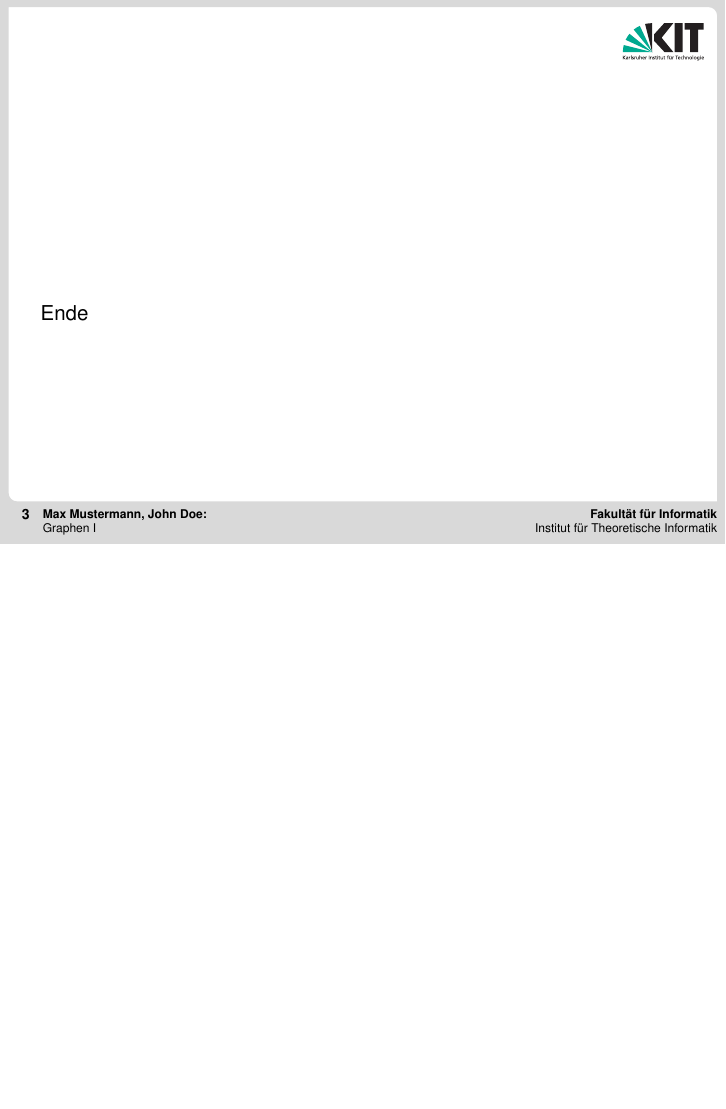
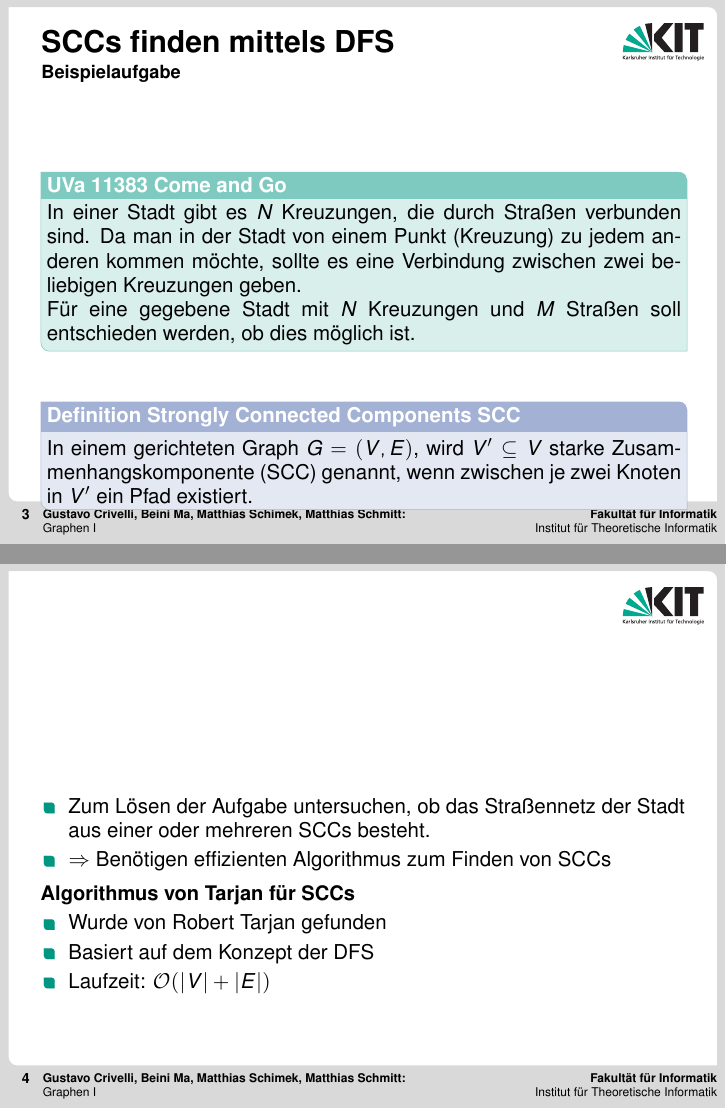
Before and after one commit to mschimek/ICPC_Graph1, LaTeX slides (main.tex, which reads parts/header.tex, parts/starkeZusammenhang.tex): page 3 of 3 before the commit and pages 4 and 6 of 8 after it, the two joined at a grey line, the shorter picture padded with empty space. Compiled offline with pdfLaTeX; a LaTeX package or settings file that is missing is left out.

Commit message:
SCC Algorithmus

```diff
--- a/parts/header.tex
+++ b/parts/header.tex
@@ -28,9 +28,9 @@
 
 
 \title{Graphen I}
-\subtitle{Max, Joe}
+\subtitle{Gustavo Crivelli, Beini Ma, Matthias Schimek, Matthias Schmitt}
 
-\author{Max Mustermann \and John Doe}
+\author{Gustavo Crivelli \and Beini Ma \and Matthias Schimek \and Matthias Schmitt}
 \institute{ICPC-Praktikum 2015 - Graphen I}
 \date{13.05.2015}
 \subject{Informatik}
--- a/parts/starkeZusammenhang.tex
+++ b/parts/starkeZusammenhang.tex
@@ -0,0 +1,32 @@
+\begin{frame}
+	\frametitle{SCCs finden mittels DFS}
+	\framesubtitle{Beispielaufgabe}
+	\begin{KITexampleblock}{UVa 11383 Come and Go}
+		In einer Stadt gibt es $N$  Kreuzungen, die durch Straßen verbunden sind.
+		Da man in der Stadt von einem Punkt (Kreuzung) zu jedem anderen kommen möchte, sollte es eine Verbindung zwischen zwei beliebigen Kreuzungen geben. \\
+		Für eine gegebene Stadt mit $N$ Kreuzungen und $M$ Straßen soll entschieden werden, ob dies möglich ist.
+
+	\end{KITexampleblock}
+	\pause
+	\bigskip
+
+	\begin{KITinfoblock}{Definition Strongly Connected Components SCC}
+		In einem gerichteten Graph $G = (V,E)$, wird $V' \subseteq V$ starke Zusammenhangskomponente (SCC) genannt, wenn zwischen je zwei Knoten in $V'$ ein Pfad existiert.
+	\end{KITinfoblock}
+
+
+\end{frame}
+
+\begin{frame}
+	\begin{itemize}
+		\item Zum Lösen der Aufgabe untersuchen, ob das Straßennetz der Stadt aus einer oder mehreren SCCs besteht.
+		\item $\Rightarrow$ Benötigen effizienten Algorithmus zum Finden von SCCs
+	\end{itemize}
+	\pause
+	\heading{Algorithmus von Tarjan für SCCs}
+	\begin{itemize}
+		\item Wurde von Robert Tarjan gefunden
+		\item Basiert auf dem Konzept der DFS
+		\item Laufzeit: $\mathcal{O}(|V| + |E|)$
+	\end{itemize}
+\end{frame}
```
Also changed, not shown: images/SCC.pdf (added), images/SCC_1.pdf (added), images/SCC_10.pdf (added), images/SCC_11.pdf (added), images/SCC_12.pdf (added), images/SCC_13.pdf (added), images/SCC_2.pdf (added), images/SCC_3.pdf (added), images/SCC_4.pdf (added), images/SCC_5.pdf (added), images/SCC_6.pdf (added), images/SCC_7.pdf (added), images/SCC_7_2.pdf (added), images/SCC_8.pdf (added), 3 more files, 1 other file.
